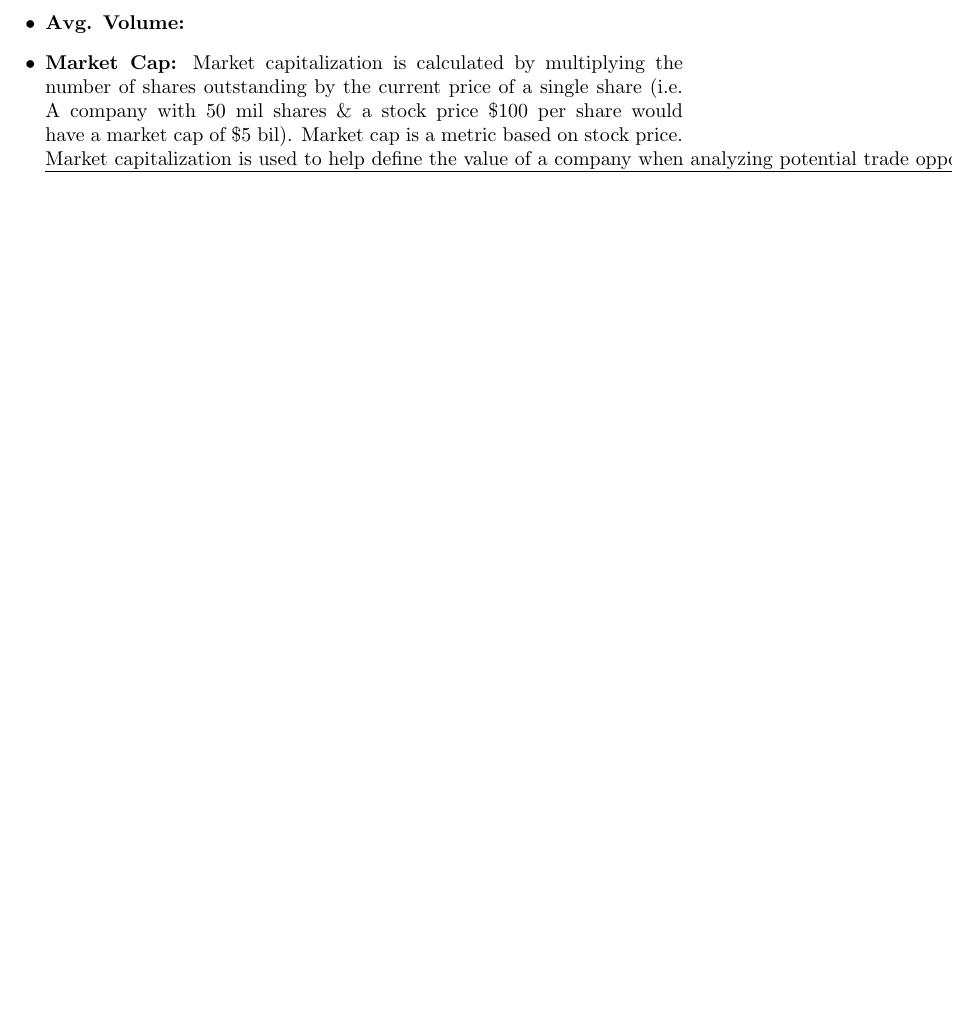
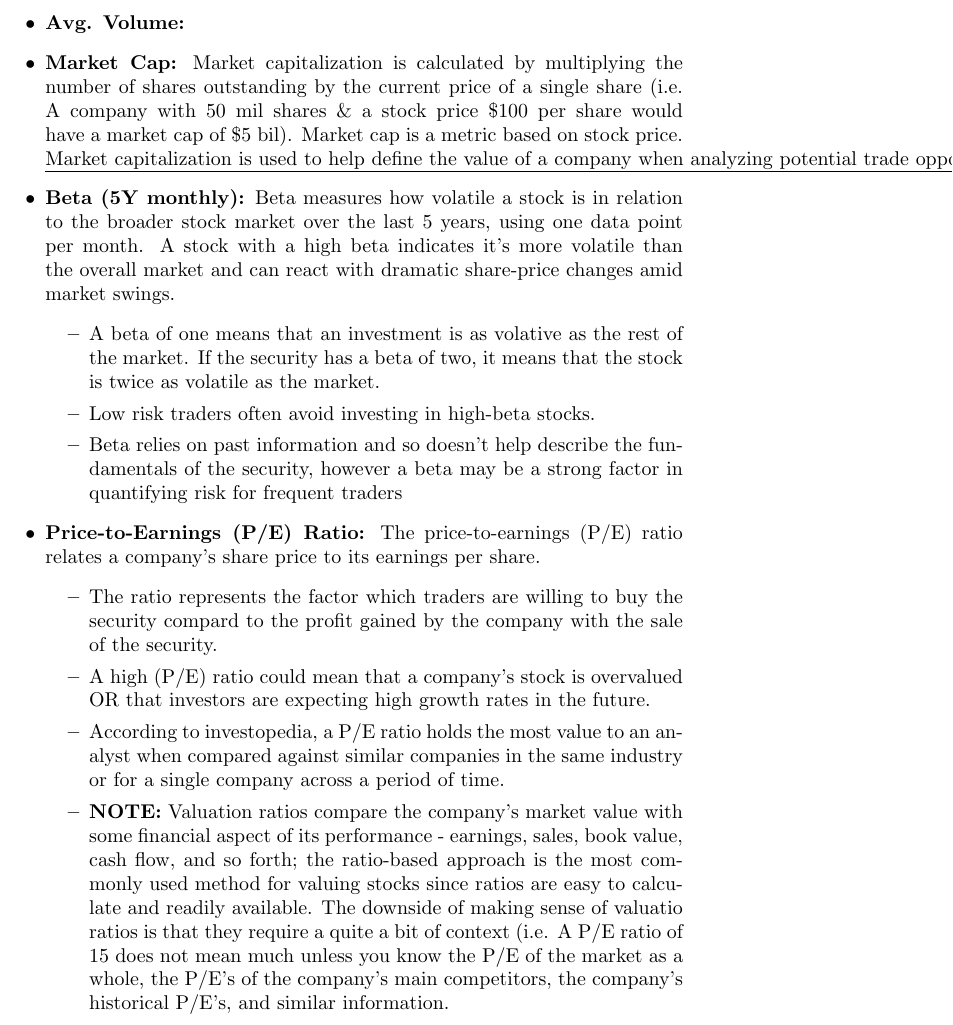
Before and after one commit to Ubuintu/LatexNotes, a LaTeX document (Investing.tex): part of page 3 of 3, cut so that both start at the same text, the shorter picture padded with empty space. Compiled offline with pdfLaTeX.

Commit message:
added notes to investing up to P/E ratios

```diff
--- a/Investing.tex
+++ b/Investing.tex
@@ -30,6 +30,20 @@
 		\item {\bf Volume:} Trading volume is a measure of how much a given asset has been traded over a period of time. For stocks, volume is measured in the number of shares traded, for futures \& options, volume is based on how many contracts have changed hands. Volume can indicate market strength, as rising markets on increasing volume are typically viewed as strong and healthy.
 		\item {\bf Avg. Volume:}
 		\item {\bf Market Cap:} Market capitalization is calculated by multiplying the number of shares outstanding by the current price of a single share (i.e. A company with 50 mil shares \& a stock price \$100 per share would have a market cap of \$5 bil). Market cap is a metric based on stock price. \underline{Market capitalization is used to help define the value of a company when analyzing potential trade opportunities}.
+		\item {\bf Beta (5Y monthly):} Beta measures how volatile a stock is in relation to the broader stock market over the last 5 years, using one data point per month. A stock with a high beta indicates it's more volatile than the overall market and can react with dramatic share-price changes amid market swings.
+			\begin{itemize}
+				\item A beta of one means that an investment is as volative as the rest of the market. If the security has a beta of two, it means that the stock is twice as volatile as the market.
+				\item Low risk traders often avoid investing in high-beta stocks.
+				\item Beta relies on past information and so doesn't help describe the fundamentals of the security, however a beta may be a strong factor in quantifying risk for frequent traders
+			\end{itemize}
+		\item {\bf Price-to-Earnings (P/E) Ratio:} The price-to-earnings (P/E) ratio relates a company's share price to its earnings per share.
+			\begin{itemize}
+				\item The ratio represents the factor which traders are willing to buy the security compard to the profit gained by the company with the sale of the security.
+				\item A high (P/E) ratio could mean that a company's stock is overvalued OR that investors are expecting high growth rates in the future.
+				\item According to investopedia, a P/E ratio holds the most value to an analyst when compared against similar companies in the same industry or for a single company across a period of time.
+				\item {\bf NOTE:} Valuation ratios compare the company's market value with some financial aspect of its performance - earnings, sales, book value, cash flow, and so forth; the ratio-based approach is the most commonly used method for valuing stocks since ratios are easy to calculate and readily available. The downside of making sense of valuatio ratios is that they require a quite a bit of context (i.e. A P/E ratio of 15 does not mean much unless you know the P/E of the market as a whole, the P/E's of the company's main competitors, the company's historical P/E's, and similar information.
+			\end{itemize}
+
 	\end{itemize}
 
 \end{document}
```
Also changed, not shown: Investing.pdf, 2 other files.
